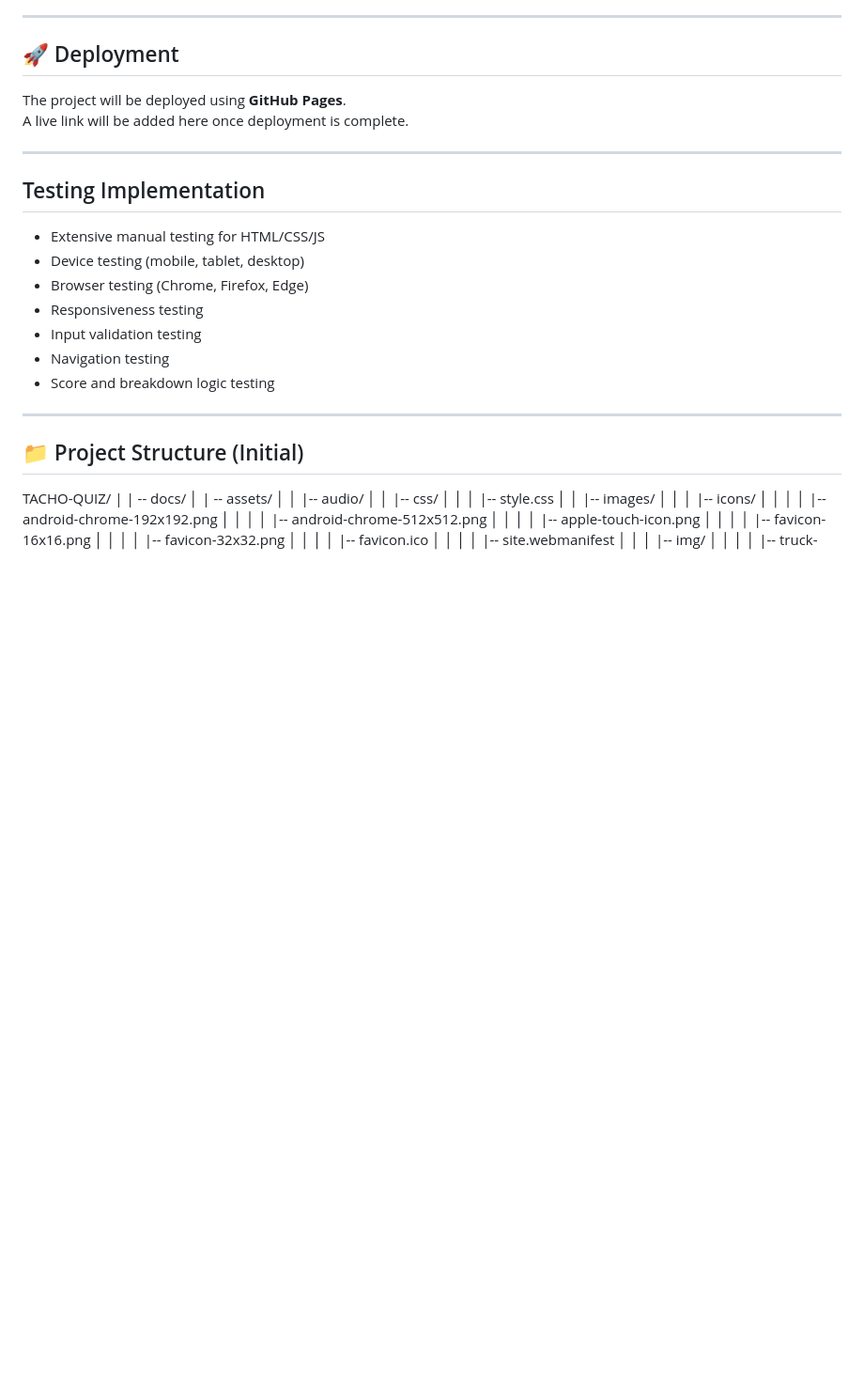
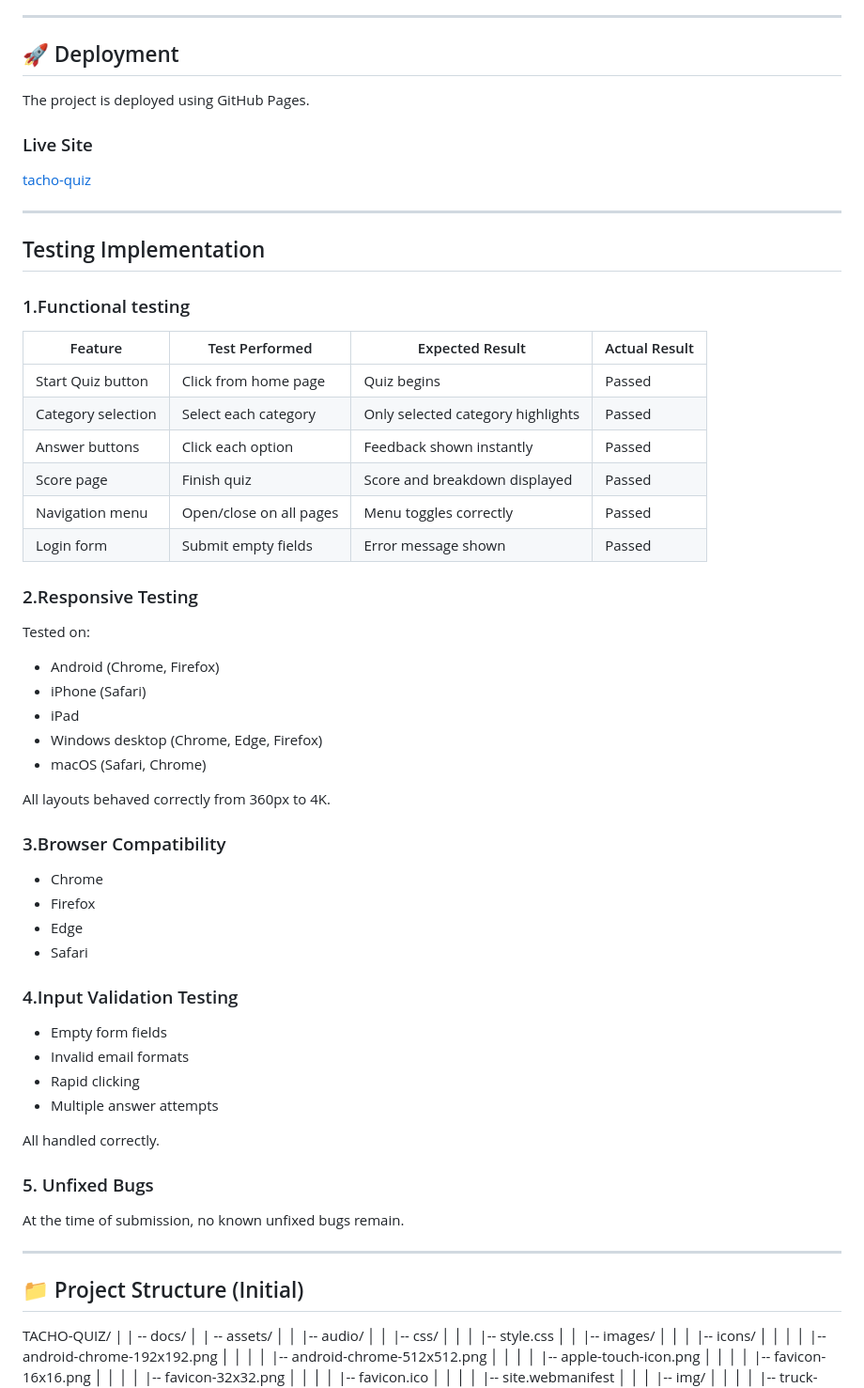
Before and after one commit to 11florin/tacho-quiz, a Markdown page: README.md, the part around the change. Shown at 94% size. Rendered like a GitHub page; blank space fills up the shorter version.

Commit message:
Add on README.md testing implementation

```diff
--- a/README.md
+++ b/README.md
@@ -185,19 +185,58 @@ This approach ensures a smooth and predictable browsing experience.
 
 ## 🚀 Deployment
 
-The project will be deployed using **GitHub Pages**.
-A live link will be added here once deployment is complete.
+The project is deployed using GitHub Pages.
+
+### Live Site
+
+[tacho-quiz](https://11florin.github.io/tacho-quiz/)
 
 ---
 
 ## Testing Implementation
-- Extensive manual testing for HTML/CSS/JS
-- Device testing (mobile, tablet, desktop)
-- Browser testing (Chrome, Firefox, Edge)
-- Responsiveness testing
-- Input validation testing
-- Navigation testing
-- Score and breakdown logic testing
+
+### 1.Functional testing
+
+| Feature | Test Performed | Expected Result | Actual Result |
+|--------|----------------|----------------|---------------|
+| Start Quiz button | Click from home page | Quiz begins | Passed |
+| Category selection | Select each category | Only selected category highlights | Passed |
+| Answer buttons | Click each option | Feedback shown instantly | Passed |
+| Score page | Finish quiz | Score and breakdown displayed | Passed |
+| Navigation menu | Open/close on all pages | Menu toggles correctly | Passed |
+| Login form | Submit empty fields | Error message shown | Passed |
+
+### 2.Responsive Testing
+
+Tested on:
+
+- Android (Chrome, Firefox)
+- iPhone (Safari)
+- iPad
+- Windows desktop (Chrome, Edge, Firefox)
+- macOS (Safari, Chrome)
+
+All layouts behaved correctly from 360px to 4K.
+
+### 3.Browser Compatibility
+
+- Chrome
+- Firefox
+- Edge
+- Safari
+
+### 4.Input Validation Testing
+
+- Empty form fields
+- Invalid email formats
+- Rapid clicking
+- Multiple answer attempts
+
+All handled correctly.
+
+### 5. Unfixed Bugs
+
+At the time of submission, no known unfixed bugs remain.
 
 ---
 
```
